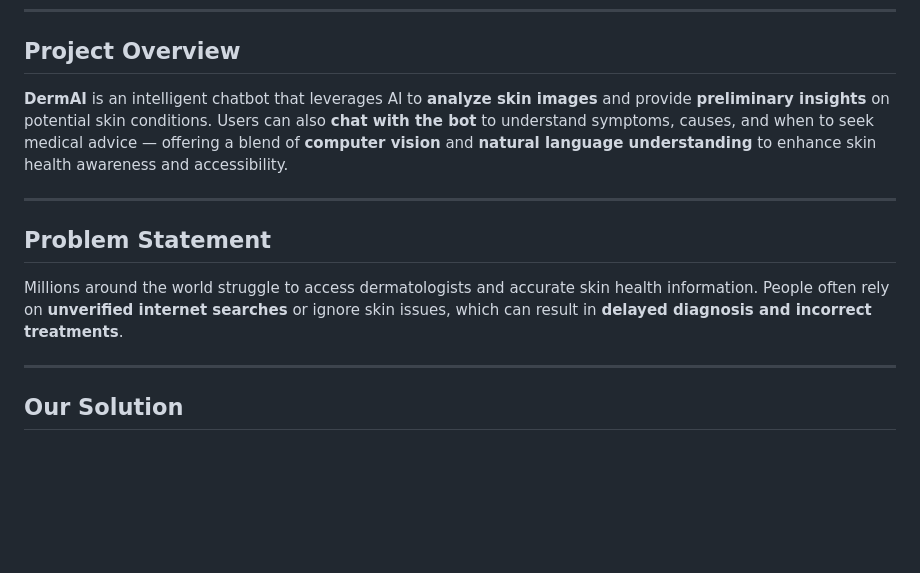
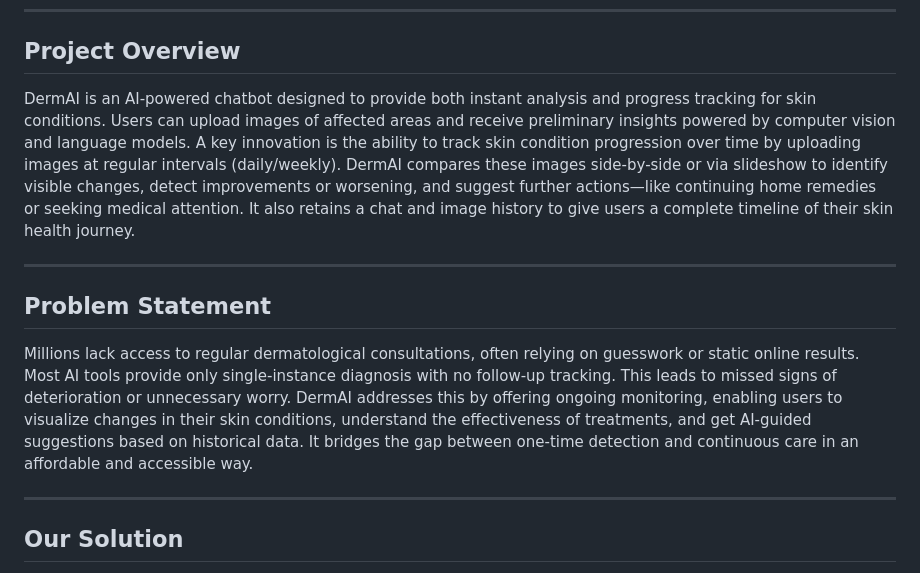
Before and after one commit to Ansaba-k/skindisease-chatbot, a Markdown page: README.md, the part around the change. GitHub-like rendering; blank space fills up the shorter version.

```diff
--- a/README.md
+++ b/README.md
@@ -17,13 +17,13 @@
 
 ##  Project Overview
 
-**DermAI** is an intelligent chatbot that leverages AI to **analyze skin images** and provide **preliminary insights** on potential skin conditions. Users can also **chat with the bot** to understand symptoms, causes, and when to seek medical advice — offering a blend of **computer vision** and **natural language understanding** to enhance skin health awareness and accessibility.
+DermAI is an AI-powered chatbot designed to provide both instant analysis and progress tracking for skin conditions. Users can upload images of affected areas and receive preliminary insights powered by computer vision and language models. A key innovation is the ability to track skin condition progression over time by uploading images at regular intervals (daily/weekly). DermAI compares these images side-by-side or via slideshow to identify visible changes, detect improvements or worsening, and suggest further actions—like continuing home remedies or seeking medical attention. It also retains a chat and image history to give users a complete timeline of their skin health journey.
 
 ---
 
 ##  Problem Statement
 
-Millions around the world struggle to access dermatologists and accurate skin health information. People often rely on **unverified internet searches** or ignore skin issues, which can result in **delayed diagnosis and incorrect treatments**.
+Millions lack access to regular dermatological consultations, often relying on guesswork or static online results. Most AI tools provide only single-instance diagnosis with no follow-up tracking. This leads to missed signs of deterioration or unnecessary worry. DermAI addresses this by offering ongoing monitoring, enabling users to visualize changes in their skin conditions, understand the effectiveness of treatments, and get AI-guided suggestions based on historical data. It bridges the gap between one-time detection and continuous care in an affordable and accessible way.
 
 ---
 
```
